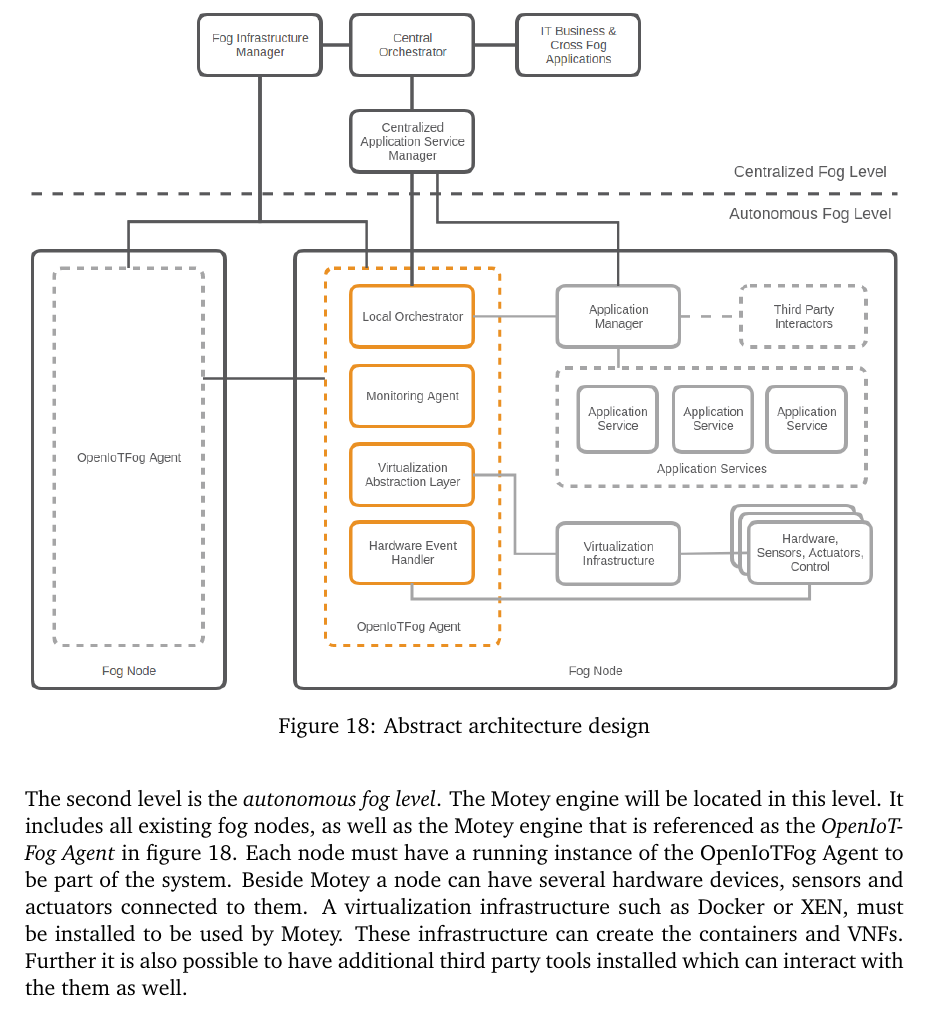
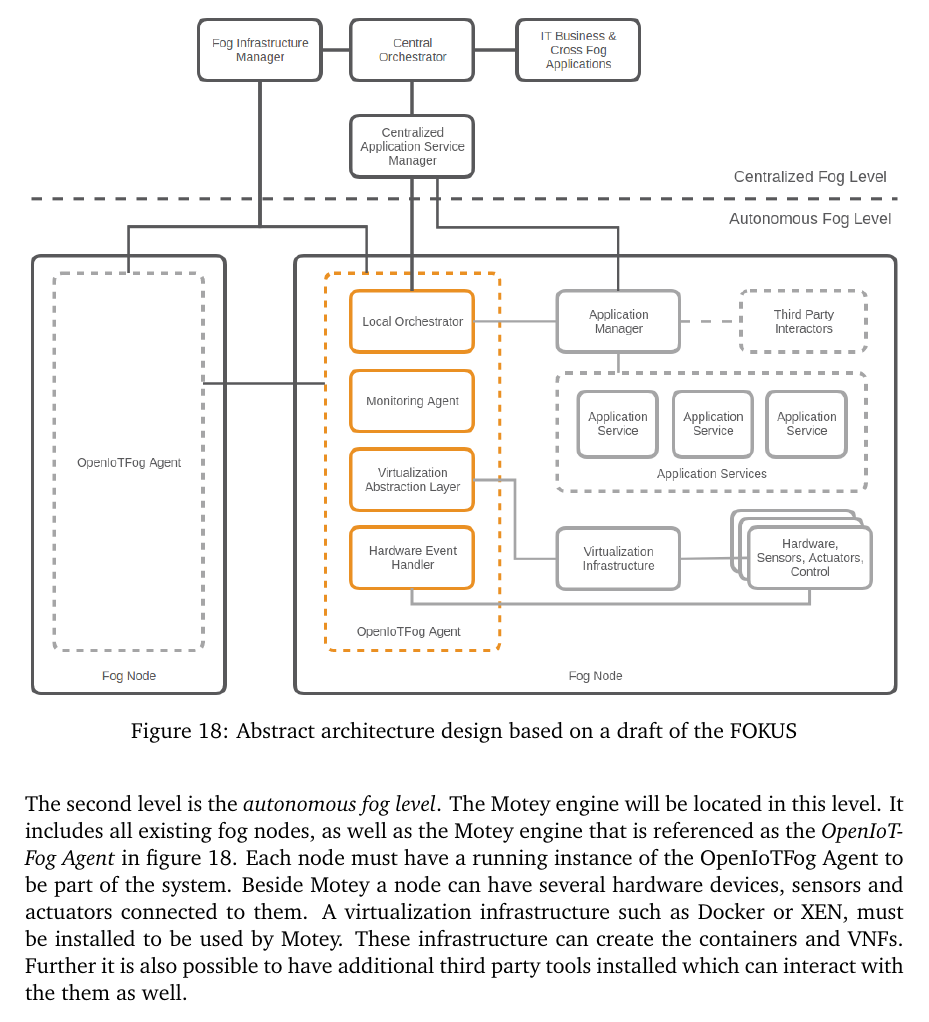
Before and after one commit to Neoklosch/Master-Thesis, a LaTeX thesis (thesis.tex, which reads sections/005_design.tex): part of page 51 of 129, cut at the place of the change. Compiled offline with pdfLaTeX.

Commit message:
Added missing reference in one picture.

```diff
--- a/sections/005_design.tex
+++ b/sections/005_design.tex
@@ -79,7 +79,7 @@ Open Baton will also have an overview of all existing nodes and can manage and m
 \begin{figure}[H]
     \centering
     \includegraphics[width=\textwidth]{resources/images/initial_structure.png}
-    \caption[Abstract architecture design]{Abstract architecture design}
+    \caption[Abstract architecture design based on a draft of the FOKUS]{Abstract architecture design based on a draft of the \ac{FOKUS}}
     \label{fig:abstract_architecture_design}
 \end{figure}
 % TODO: check if applicaton manager is necessary
```
Also changed, not shown: Master_Thesis_-_Markus_Paeschke.pdf.
